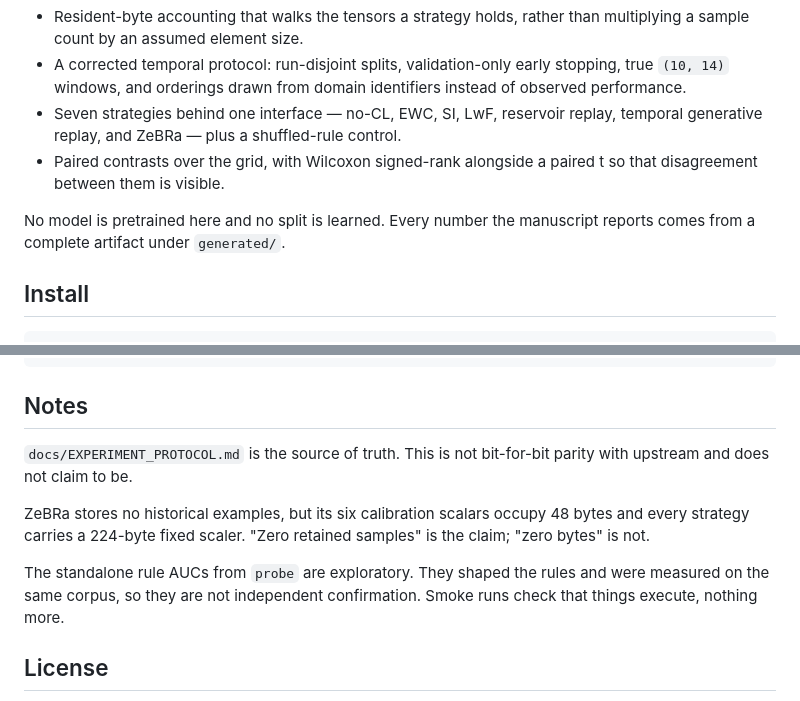
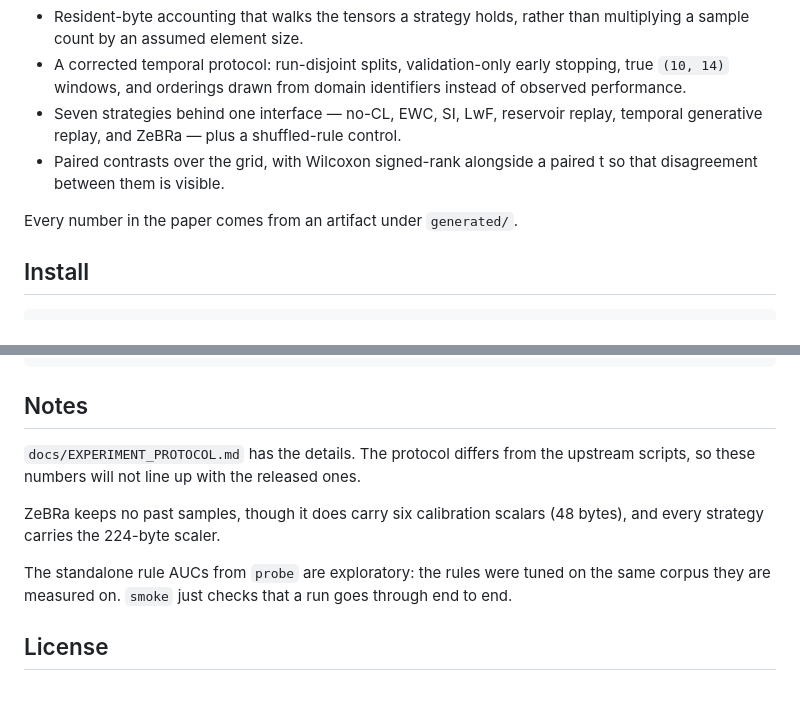
Before and after one commit to sbhakim/zebra, a Markdown page: README.md, 2 parts joined by grey strips. Rendered like a GitHub page.

```diff
--- a/README.md
+++ b/README.md
@@ -17,8 +17,7 @@ shared detector across 60 domains, four orderings and three paired seeds.
 - Paired contrasts over the grid, with Wilcoxon signed-rank alongside a paired
   t so that disagreement between them is visible.
 
-No model is pretrained here and no split is learned. Every number the
-manuscript reports comes from a complete artifact under `generated/`.
+Every number in the paper comes from an artifact under `generated/`.
 
 ## Install
 
@@ -69,16 +68,15 @@ docs/                    protocol, decisions, status
 
 ## Notes
 
-`docs/EXPERIMENT_PROTOCOL.md` is the source of truth. This is not bit-for-bit
-parity with upstream and does not claim to be.
+`docs/EXPERIMENT_PROTOCOL.md` has the details. The protocol differs from the
+upstream scripts, so these numbers will not line up with the released ones.
 
-ZeBRa stores no historical examples, but its six calibration scalars occupy 48
-bytes and every strategy carries a 224-byte fixed scaler. "Zero retained
-samples" is the claim; "zero bytes" is not.
+ZeBRa keeps no past samples, though it does carry six calibration scalars (48
+bytes), and every strategy carries the 224-byte scaler.
 
-The standalone rule AUCs from `probe` are exploratory. They shaped the rules
-and were measured on the same corpus, so they are not independent confirmation.
-Smoke runs check that things execute, nothing more.
+The standalone rule AUCs from `probe` are exploratory: the rules were tuned on
+the same corpus they are measured on. `smoke` just checks that a run goes
+through end to end.
 
 ## License
 
```
